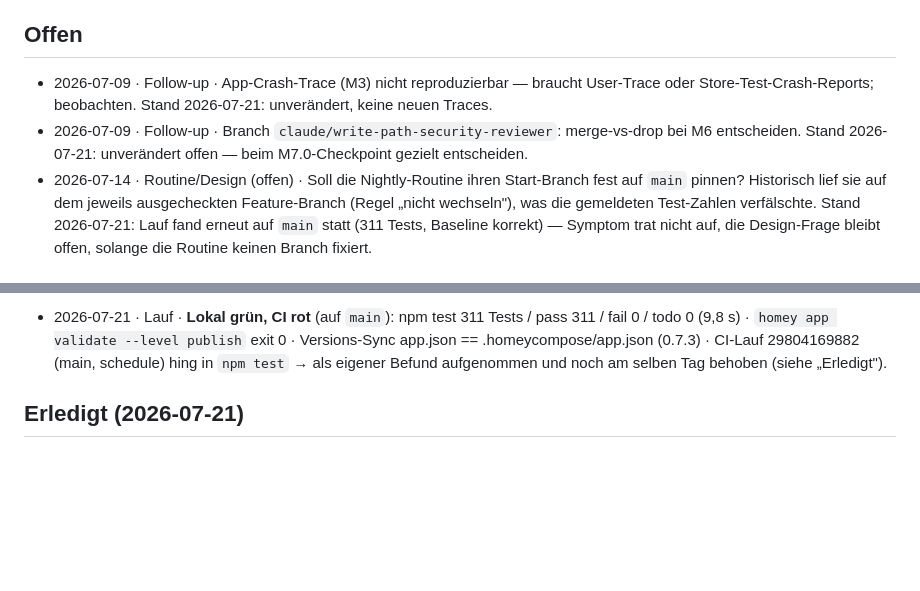
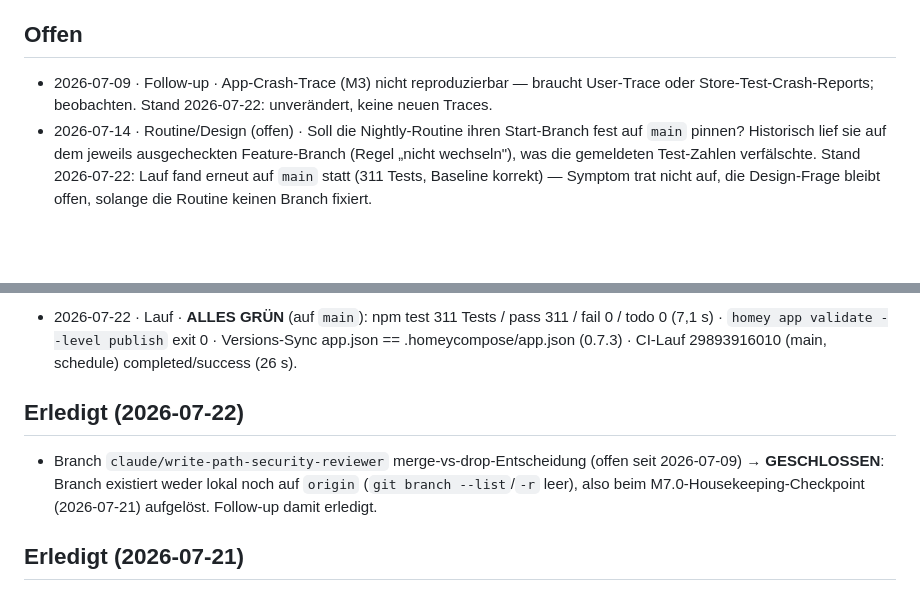
Before and after one commit to tnsturm/violet-homey-app, a Markdown page: docs/dashboard/triage-inbox.md, 2 parts joined by grey strips. GitHub-like rendering; blank space fills up the shorter version.

Commit message:
chore(triage): nightly 2026-07-22

```diff
--- a/docs/dashboard/triage-inbox.md
+++ b/docs/dashboard/triage-inbox.md
@@ -8,7 +8,6 @@ Nächtliche Befund-Sammlung der `violet-nightly-triage`-Routine (M4.8, Spec §4)
 
 ## Offen
 
-- 2026-07-09 · Follow-up · App-Crash-Trace (M3) nicht reproduzierbar — braucht User-Trace oder Store-Test-Crash-Reports; beobachten. Stand 2026-07-21: unverändert, keine neuen Traces.
-- 2026-07-09 · Follow-up · Branch `claude/write-path-security-reviewer`: merge-vs-drop bei M6 entscheiden. Stand 2026-07-21: unverändert offen — beim M7.0-Checkpoint gezielt entscheiden.
-- 2026-07-14 · Routine/Design (offen) · Soll die Nightly-Routine ihren Start-Branch fest auf `main` pinnen? Historisch lief sie auf dem jeweils ausgecheckten Feature-Branch (Regel „nicht wechseln"), was die gemeldeten Test-Zahlen verfälschte. Stand 2026-07-21: Lauf fand erneut auf `main` statt (311 Tests, Baseline korrekt) — Symptom trat nicht auf, die Design-Frage bleibt offen, solange die Routine keinen Branch fixiert.
+- 2026-07-09 · Follow-up · App-Crash-Trace (M3) nicht reproduzierbar — braucht User-Trace oder Store-Test-Crash-Reports; beobachten. Stand 2026-07-22: unverändert, keine neuen Traces.
+- 2026-07-14 · Routine/Design (offen) · Soll die Nightly-Routine ihren Start-Branch fest auf `main` pinnen? Historisch lief sie auf dem jeweils ausgecheckten Feature-Branch (Regel „nicht wechseln"), was die gemeldeten Test-Zahlen verfälschte. Stand 2026-07-22: Lauf fand erneut auf `main` statt (311 Tests, Baseline korrekt) — Symptom trat nicht auf, die Design-Frage bleibt offen, solange die Routine keinen Branch fixiert.
 
@@ -16,5 +15,9 @@ Nächtliche Befund-Sammlung der `violet-nightly-triage`-Routine (M4.8, Spec §4)
 
-- 2026-07-21 · Lauf · **Lokal grün, CI rot** (auf `main`): npm test 311 Tests / pass 311 / fail 0 / todo 0 (9,8 s) · `homey app validate --level publish` exit 0 · Versions-Sync app.json == .homeycompose/app.json (0.7.3) · CI-Lauf 29804169882 (main, schedule) hing in `npm test` → als eigener Befund aufgenommen und noch am selben Tag behoben (siehe „Erledigt").
+- 2026-07-22 · Lauf · **ALLES GRÜN** (auf `main`): npm test 311 Tests / pass 311 / fail 0 / todo 0 (7,1 s) · `homey app validate --level publish` exit 0 · Versions-Sync app.json == .homeycompose/app.json (0.7.3) · CI-Lauf 29893916010 (main, schedule) completed/success (26 s).
+
+## Erledigt (2026-07-22)
+
+- Branch `claude/write-path-security-reviewer` merge-vs-drop-Entscheidung (offen seit 2026-07-09) → **GESCHLOSSEN**: Branch existiert weder lokal noch auf `origin` (`git branch --list`/`-r` leer), also beim M7.0-Housekeeping-Checkpoint (2026-07-21) aufgelöst. Follow-up damit erledigt.
 
 ## Erledigt (2026-07-21)
 
```
Also changed, not shown: other parts of docs/dashboard/triage-inbox.md (+2 -2 lines).
